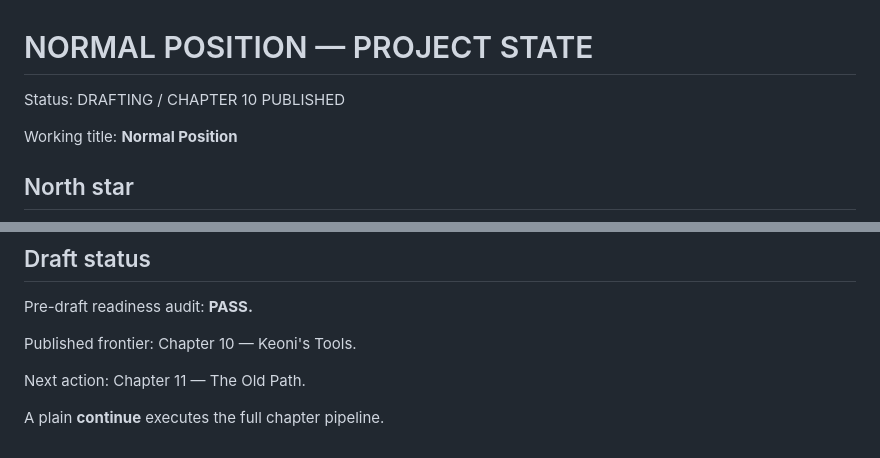
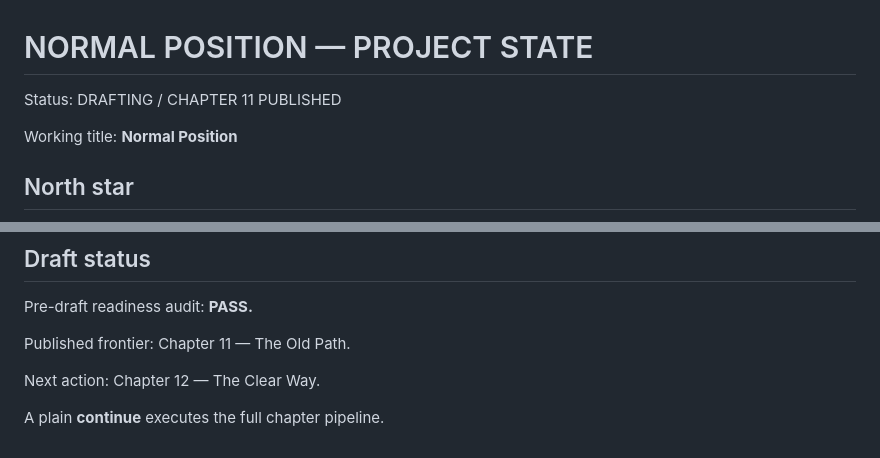
Before and after one commit to Paiea/normal-position, a Markdown page: state/PROJECT_STATE.md, 2 parts joined by grey strips. Rendered like a GitHub page.

Commit message:
Advance project state after Chapter 11

```diff
--- a/state/PROJECT_STATE.md
+++ b/state/PROJECT_STATE.md
@@ -1,6 +1,6 @@
 # NORMAL POSITION — PROJECT STATE
 
-Status: DRAFTING / CHAPTER 10 PUBLISHED
+Status: DRAFTING / CHAPTER 11 PUBLISHED
 
 Working title: **Normal Position**
 
@@ -206,9 +206,9 @@ Pre-draft readiness audit:
 **PASS.**
 
 Published frontier:
-Chapter 10 — Keoni's Tools.
+Chapter 11 — The Old Path.
 
 Next action:
-Chapter 11 — The Old Path.
+Chapter 12 — The Clear Way.
 
 A plain **continue** executes the full chapter pipeline.
```
